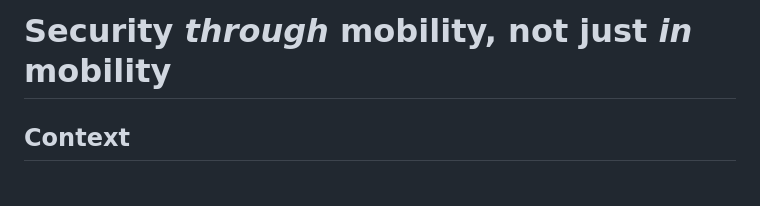
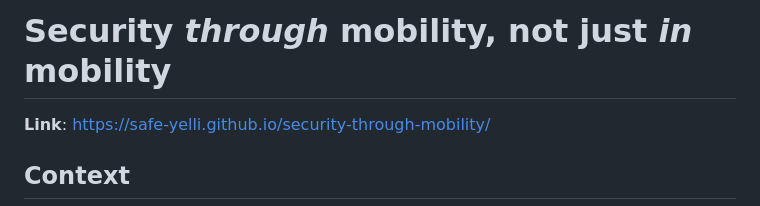
Before and after one commit to Safe-Yelli/security-through-mobility, a Markdown page: README.md, the part around the change. GitHub-like rendering; blank space fills up the shorter version.

Commit message:
Add link

```diff
--- a/README.md
+++ b/README.md
@@ -2,6 +2,7 @@
 *Work in progress*
 # Security *through* mobility, not just *in* mobility
 
+**Link**: https://safe-yelli.github.io/security-through-mobility/
 ## Context
 - Women face a lot of issues with accessibility through the lens of safety on roads. [^3]
     - SafeYelli [^4] has been documenting it for over a year. So have SafeCity [^5], SafetyPin [^6] and other solutions
```
